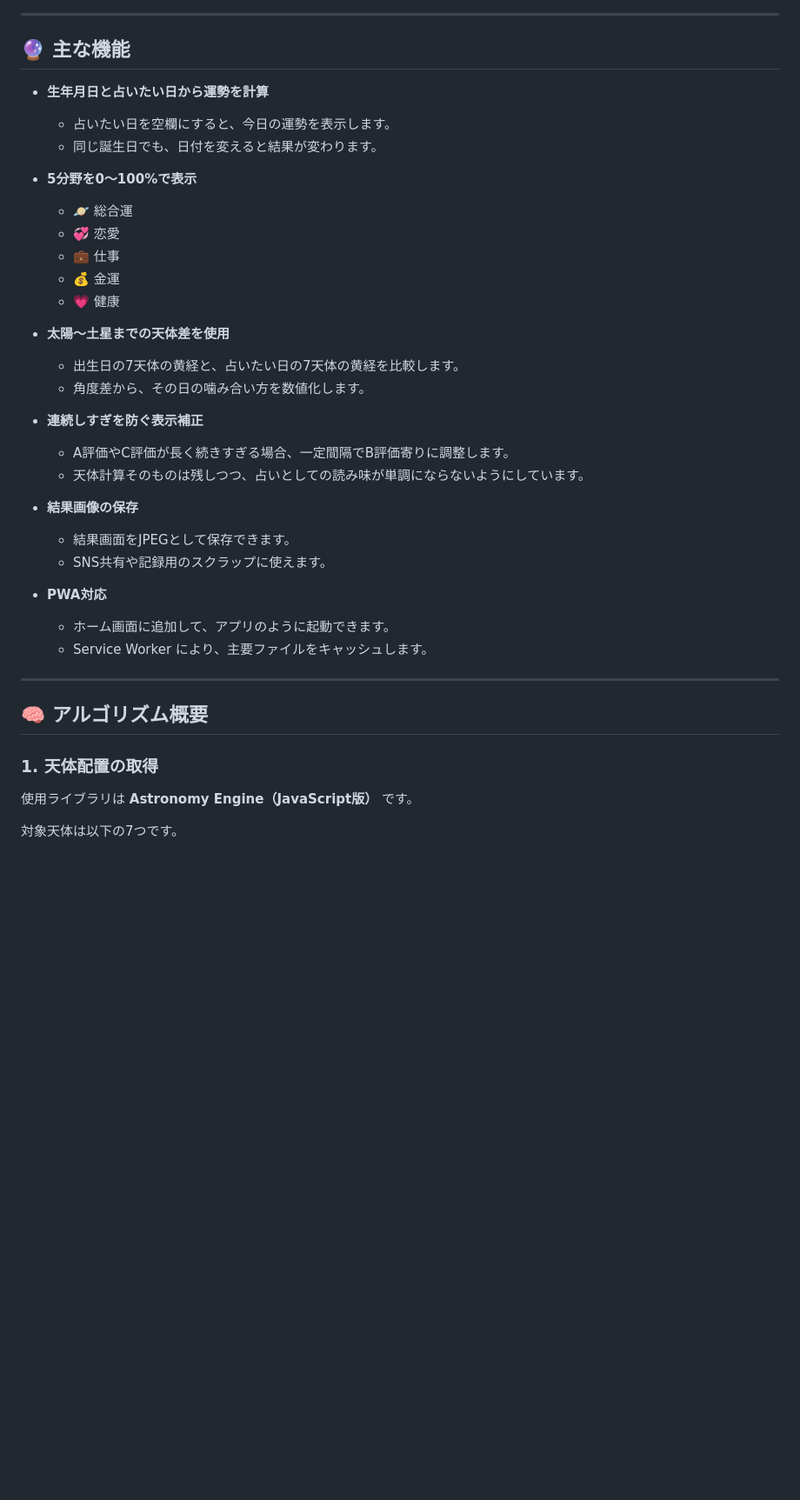
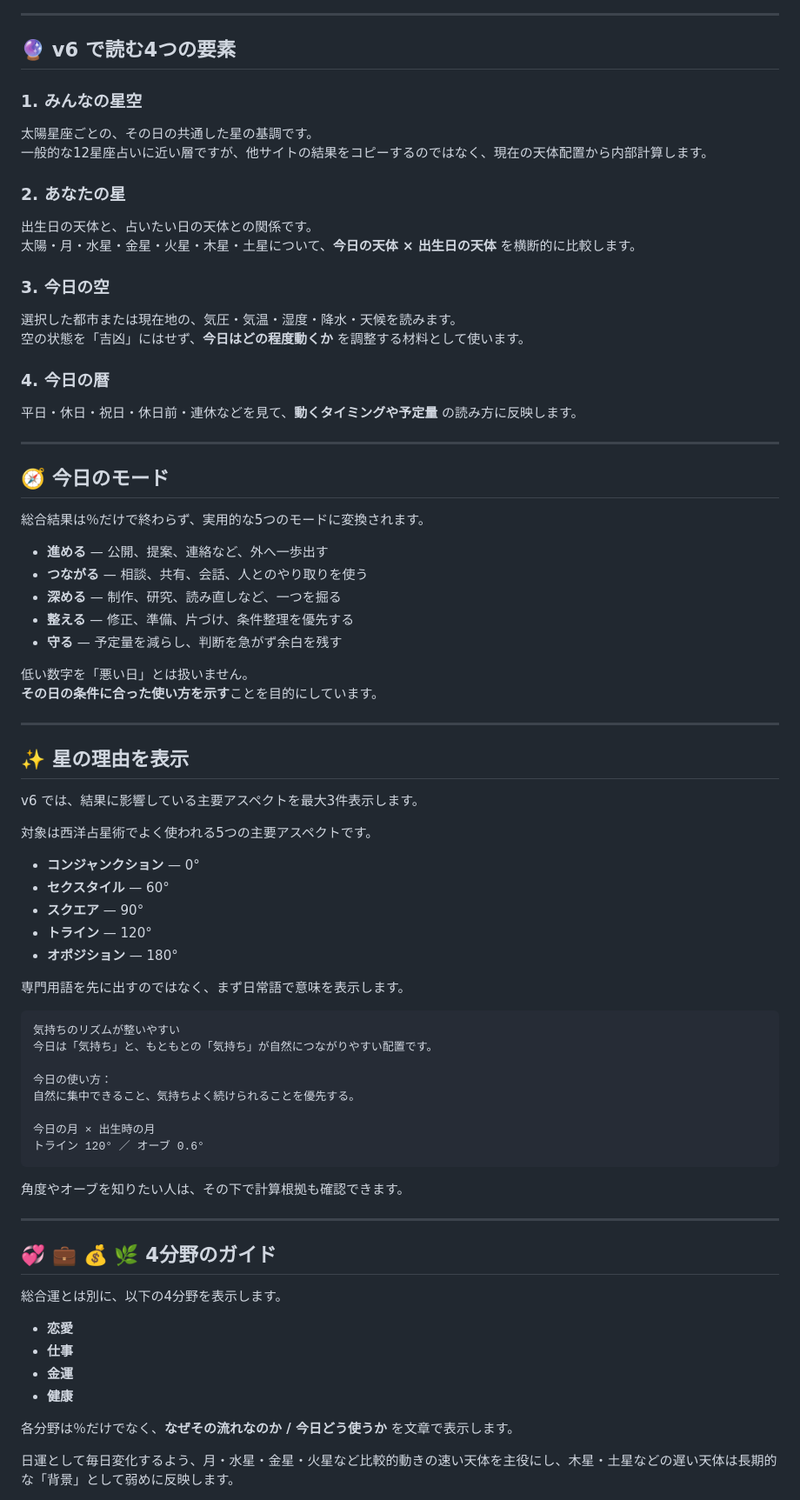
Before and after one commit to Masato-Nasu/horoscope-100pct, a Markdown page: README.md, the part around one of its changes. Shown at 87% size. Rendered like a GitHub page; blank space fills up the shorter version.

````diff
--- a/README.md
+++ b/README.md
@@ -36,41 +36,83 @@
 
 ---
 
-## 🔮 主な機能
+## 🔮 v6 で読む4つの要素
 
-- **生年月日と占いたい日から運勢を計算**
-  - 占いたい日を空欄にすると、今日の運勢を表示します。
-  - 同じ誕生日でも、日付を変えると結果が変わります。
+### 1. みんなの星空
 
-- **5分野を0〜100%で表示**
-  - 🪐 総合運
-  - 💞 恋愛
-  - 💼 仕事
-  - 💰 金運
-  - 💗 健康
+太陽星座ごとの、その日の共通した星の基調です。
+一般的な12星座占いに近い層ですが、他サイトの結果をコピーするのではなく、現在の天体配置から内部計算します。
 
-- **太陽〜土星までの天体差を使用**
-  - 出生日の7天体の黄経と、占いたい日の7天体の黄経を比較します。
-  - 角度差から、その日の噛み合い方を数値化します。
+### 2. あなたの星
 
-- **連続しすぎを防ぐ表示補正**
-  - A評価やC評価が長く続きすぎる場合、一定間隔でB評価寄りに調整します。
-  - 天体計算そのものは残しつつ、占いとしての読み味が単調にならないようにしています。
+出生日の天体と、占いたい日の天体との関係です。
+太陽・月・水星・金星・火星・木星・土星について、**今日の天体 × 出生日の天体** を横断的に比較します。
 
-- **結果画像の保存**
-  - 結果画面をJPEGとして保存できます。
-  - SNS共有や記録用のスクラップに使えます。
+### 3. 今日の空
 
-- **PWA対応**
-  - ホーム画面に追加して、アプリのように起動できます。
-  - Service Worker により、主要ファイルをキャッシュします。
+選択した都市または現在地の、気圧・気温・湿度・降水・天候を読みます。
+空の状態を「吉凶」にはせず、**今日はどの程度動くか** を調整する材料として使います。
+
+### 4. 今日の暦
+
+平日・休日・祝日・休日前・連休などを見て、**動くタイミングや予定量** の読み方に反映します。
 
 ---
 
-## 🧠 アルゴリズム概要
+## 🧭 今日のモード
 
-### 1. 天体配置の取得
+総合結果は％だけで終わらず、実用的な5つのモードに変換されます。
 
-使用ライブラリは **Astronomy Engine（JavaScript版）** です。
+- **進める** — 公開、提案、連絡など、外へ一歩出す
+- **つながる** — 相談、共有、会話、人とのやり取りを使う
+- **深める** — 制作、研究、読み直しなど、一つを掘る
+- **整える** — 修正、準備、片づけ、条件整理を優先する
+- **守る** — 予定量を減らし、判断を急がず余白を残す
 
-対象天体は以下の7つです。
+低い数字を「悪い日」とは扱いません。
+**その日の条件に合った使い方を示す**ことを目的にしています。
+
+---
+
+## ✨ 星の理由を表示
+
+v6 では、結果に影響している主要アスペクトを最大3件表示します。
+
+対象は西洋占星術でよく使われる5つの主要アスペクトです。
+
+- **コンジャンクション** — 0°
+- **セクスタイル** — 60°
+- **スクエア** — 90°
+- **トライン** — 120°
+- **オポジション** — 180°
+
+専門用語を先に出すのではなく、まず日常語で意味を表示します。
+
+```text
+気持ちのリズムが整いやすい
+今日は「気持ち」と、もともとの「気持ち」が自然につながりやすい配置です。
+
+今日の使い方：
+自然に集中できること、気持ちよく続けられることを優先する。
+
+今日の月 × 出生時の月
+トライン 120° ／ オーブ 0.6°
+```
+
+角度やオーブを知りたい人は、その下で計算根拠も確認できます。
+
+---
+
+## 💞 💼 💰 🌿 4分野のガイド
+
+総合運とは別に、以下の4分野を表示します。
+
+- **恋愛**
+- **仕事**
+- **金運**
+- **健康**
+
+各分野は％だけでなく、**なぜその流れなのか / 今日どう使うか** を文章で表示します。
+
+日運として毎日変化するよう、月・水星・金星・火星など比較的動きの速い天体を主役にし、木星・土星などの遅い天体は長期的な「背景」として弱めに反映します。
+
````
Also changed, not shown: other parts of README.md (+100 -91 lines).
